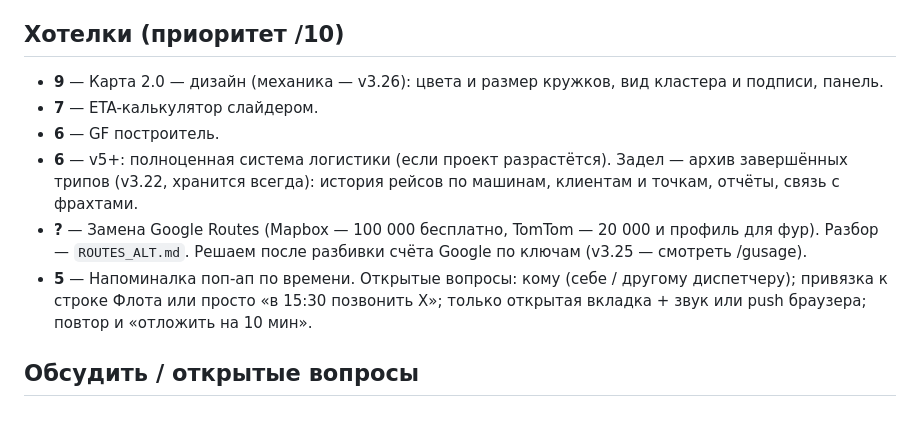
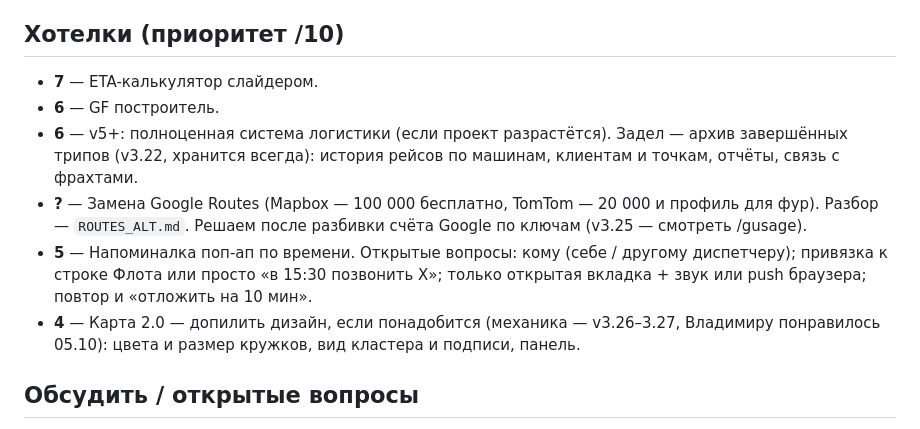
Before and after one commit to LVAHEAD/fleet-tracker, a Markdown page: BACKLOG.md, the part around the change. Rendered like a GitHub page.

Commit message:
BACKLOG: Карта 2.0 — дизайн, приоритет 4
Co-Authored-By: Claude Opus 5.5 <noreply@anthropic.com>
Claude-Session: https://claude.ai/code/session_014zdacfGvW3mZnXdPvUS7dp

```diff
--- a/BACKLOG.md
+++ b/BACKLOG.md
@@ -19,7 +19,6 @@ _(пусто — последний билд v3.27)_
 
 ## Хотелки (приоритет /10)
 
-- **9** — Карта 2.0 — дизайн (механика — v3.26): цвета и размер кружков, вид кластера и подписи, панель.
 - **7** — ETA-калькулятор слайдером.
 - **6** — GF построитель.
 - **6** — v5+: полноценная система логистики (если проект разрастётся). Задел — архив завершённых трипов (v3.22, хранится всегда):
@@ -27,6 +26,7 @@ _(пусто — последний билд v3.27)_
 - **?** — Замена Google Routes (Mapbox — 100 000 бесплатно, TomTom — 20 000 и профиль для фур). Разбор — `ROUTES_ALT.md`.
   Решаем после разбивки счёта Google по ключам (v3.25 — смотреть /gusage).
 - **5** — Напоминалка поп-ап по времени. Открытые вопросы: кому (себе / другому диспетчеру); привязка к строке Флота или просто «в 15:30 позвонить X»; только открытая вкладка + звук или push браузера; повтор и «отложить на 10 мин».
+- **4** — Карта 2.0 — допилить дизайн, если понадобится (механика — v3.26–3.27, Владимиру понравилось 05.10): цвета и размер кружков, вид кластера и подписи, панель.
 
 ## Обсудить / открытые вопросы
 
```
